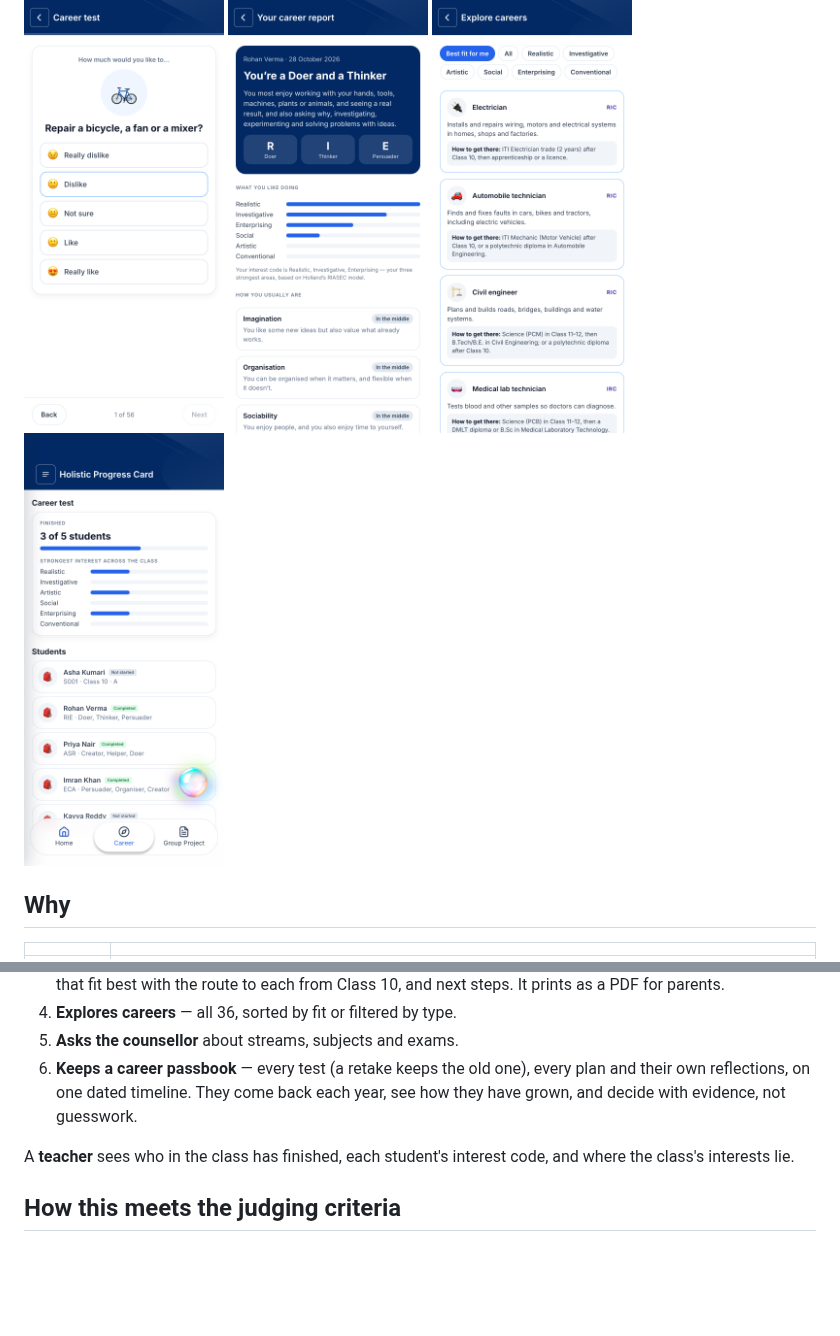
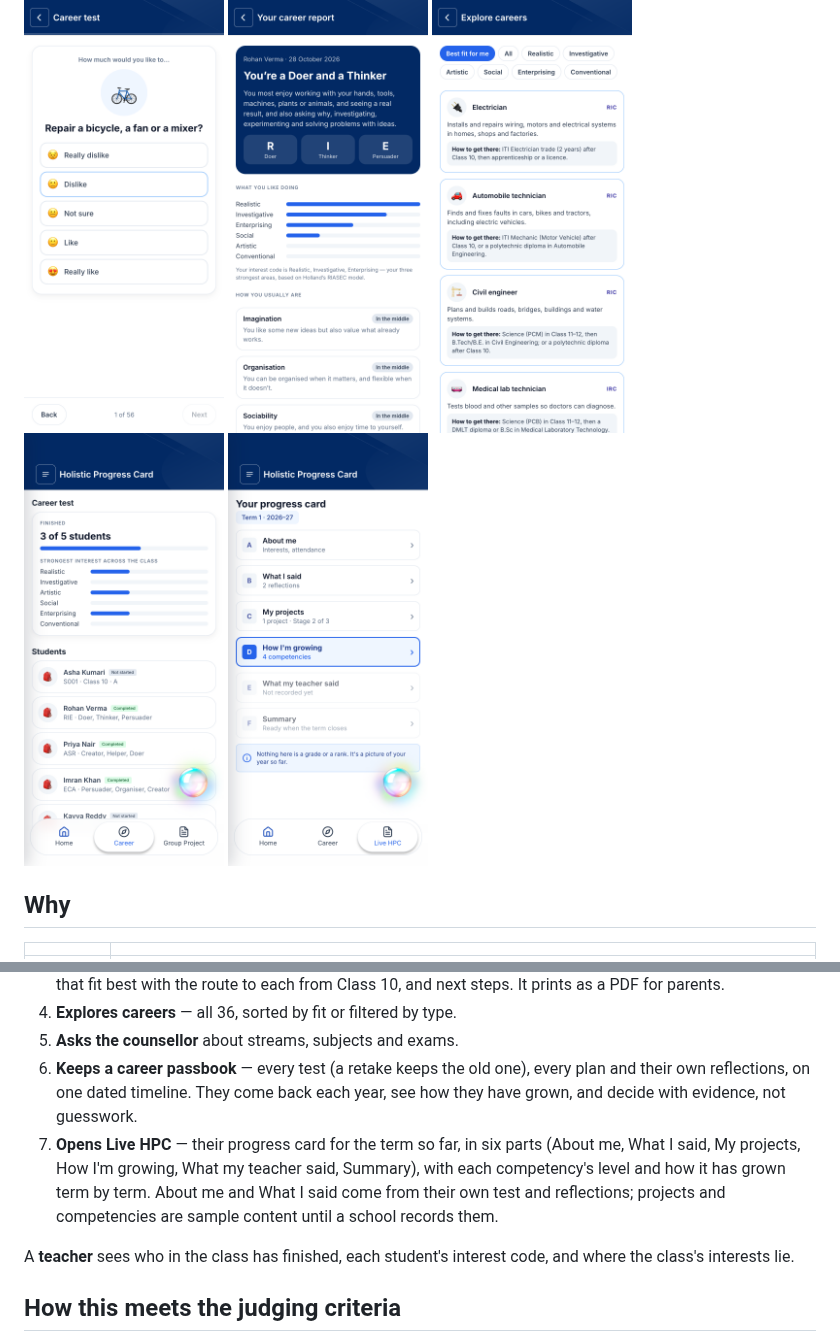
Before and after one commit to om-1115/hpc-career-agent, a Markdown page: README.md, 2 parts joined by grey strips. Drawn GitHub-style; pictures changed too: docs/screens/17-live-hpc.png (added); blank space fills up the shorter version.

```diff
--- a/README.md
+++ b/README.md
@@ -23,6 +23,7 @@ Built for **Code for a Billion — Bharat Agentic-AI Hackathon 2026**
   <img src="docs/screens/08-report-top.png" width="200" alt="A career report: You're a Doer and a Thinker, with interest bars">
   <img src="docs/screens/11-explore-careers.png" width="200" alt="Explore careers, sorted by best fit, each with the route from Class 10">
   <img src="docs/screens/14-teacher-class.png" width="200" alt="The teacher's class view: who has finished and each student's interest code">
+  <img src="docs/screens/17-live-hpc.png" width="200" alt="Live HPC: the student's progress card for the term, parts A to F">
 </p>
 
 ## Why
@@ -72,6 +73,11 @@ school.
 6. **Keeps a career passbook** — every test (a retake keeps the old one), every
    plan and their own reflections, on one dated timeline. They come back each
    year, see how they have grown, and decide with evidence, not guesswork.
+7. **Opens Live HPC** — their progress card for the term so far, in six parts
+   (About me, What I said, My projects, How I'm growing, What my teacher said,
+   Summary), with each competency's level and how it has grown term by term.
+   About me and What I said come from their own test and reflections; projects
+   and competencies are sample content until a school records them.
 
 A **teacher** sees who in the class has finished, each student's interest code,
 and where the class's interests lie.
```
Also changed, not shown: docs/submission.md (+3 -0 lines), docs/screens/18-live-hpc-competency.png (added), 4 other files.
